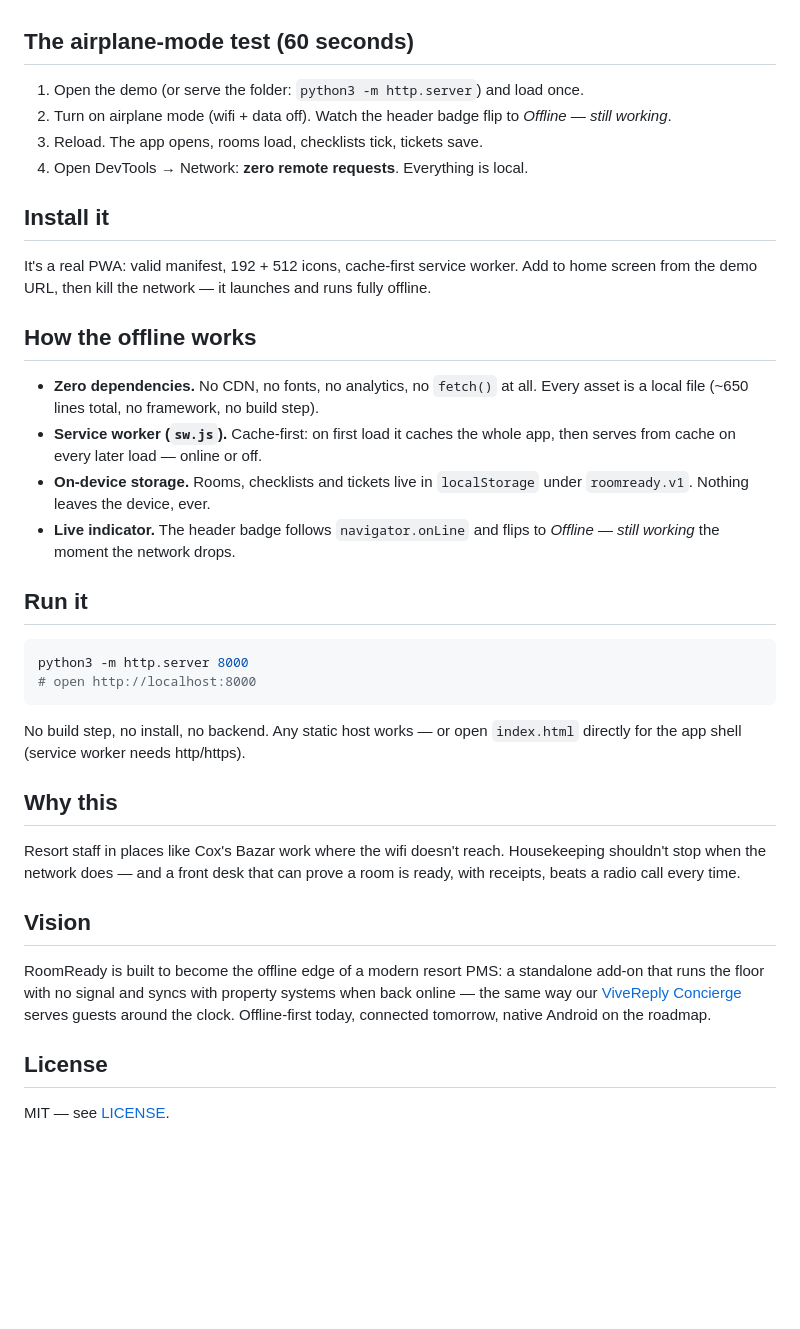
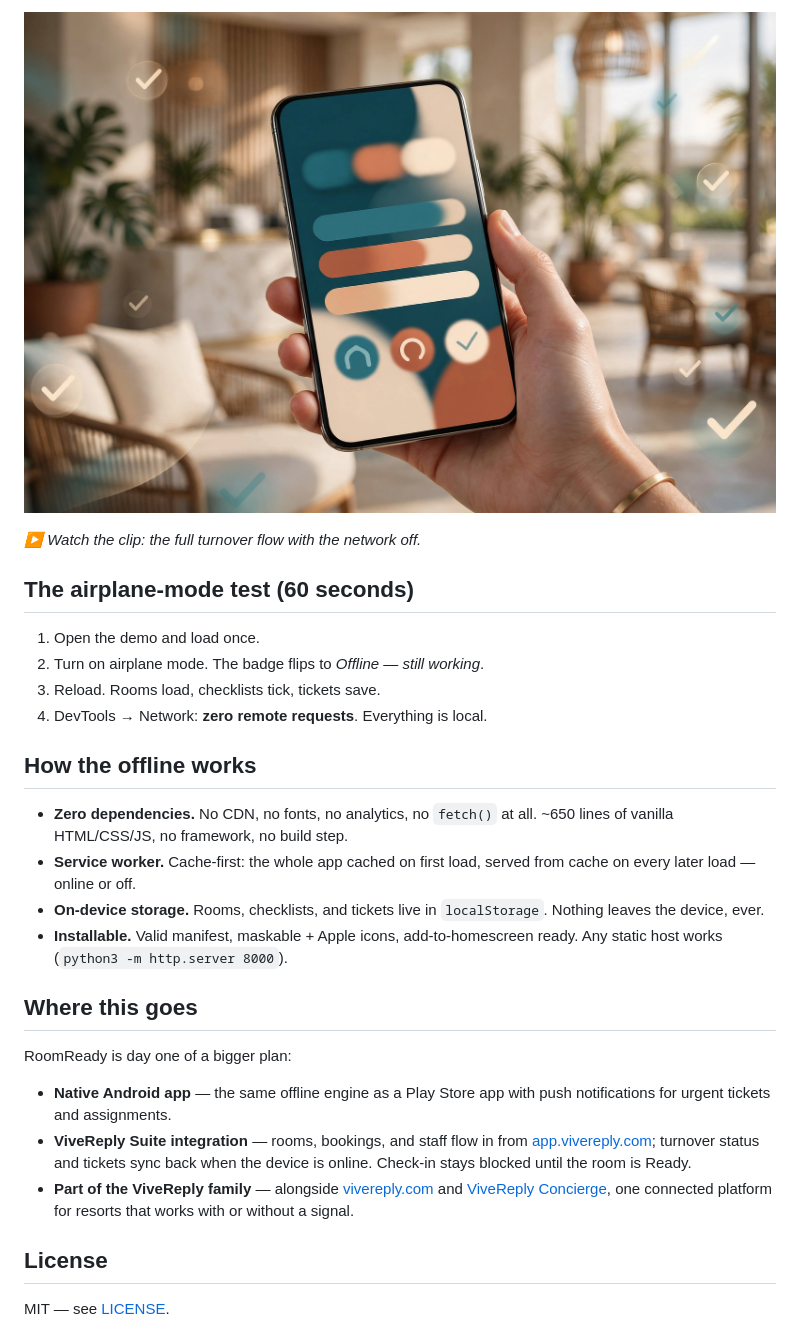
Before and after one commit to swopno1/roomready, a Markdown page: README.md, the part around one of its changes. GitHub-like rendering; blank space fills up the shorter version.

````diff
--- a/README.md
+++ b/README.md
@@ -34,52 +45,38 @@ whole job with zero internet. Turn on airplane mode and it still works.
+[![Watch the offline clip](feature-board.jpg)](images/demo-clip.mp4)
+
+*▶ Watch the clip: the full turnover flow with the network off.*
 
 ## The airplane-mode test (60 seconds)
 
-1. Open the demo (or serve the folder: `python3 -m http.server`) and load once.
-2. Turn on airplane mode (wifi + data off). Watch the header badge flip to
-   *Offline — still working*.
-3. Reload. The app opens, rooms load, checklists tick, tickets save.
-4. Open DevTools → Network: **zero remote requests**. Everything is local.
-
-## Install it
-
-It's a real PWA: valid manifest, 192 + 512 icons, cache-first service worker.
-Add to home screen from the demo URL, then kill the network — it launches and
-runs fully offline.
+1. Open the demo and load once.
+2. Turn on airplane mode. The badge flips to *Offline — still working*.
+3. Reload. Rooms load, checklists tick, tickets save.
+4. DevTools → Network: **zero remote requests**. Everything is local.
 
 ## How the offline works
 
 - **Zero dependencies.** No CDN, no fonts, no analytics, no `fetch()` at all.
-  Every asset is a local file (~650 lines total, no framework, no build step).
-- **Service worker (`sw.js`).** Cache-first: on first load it caches the whole
-  app, then serves from cache on every later load — online or off.
-- **On-device storage.** Rooms, checklists and tickets live in `localStorage`
-  under `roomready.v1`. Nothing leaves the device, ever.
-- **Live indicator.** The header badge follows `navigator.onLine` and flips to
-  *Offline — still working* the moment the network drops.
+  ~650 lines of vanilla HTML/CSS/JS, no framework, no build step.
+- **Service worker.** Cache-first: the whole app cached on first load, served
+  from cache on every later load — online or off.
+- **On-device storage.** Rooms, checklists, and tickets live in
+  `localStorage`. Nothing leaves the device, ever.
+- **Installable.** Valid manifest, maskable + Apple icons, add-to-homescreen
+  ready. Any static host works (`python3 -m http.server 8000`).
 
-## Run it
+## Where this goes
 
-```bash
-python3 -m http.server 8000
-# open http://localhost:8000
-```
+RoomReady is day one of a bigger plan:
 
-No build step, no install, no backend. Any static host works — or open
-`index.html` directly for the app shell (service worker needs http/https).
-
-## Why this
-
-Resort staff in places like Cox's Bazar work where the wifi doesn't reach.
-Housekeeping shouldn't stop when the network does — and a front desk that can
-prove a room is ready, with receipts, beats a radio call every time.
-
-## Vision
-
-RoomReady is built to become the offline edge of a modern resort PMS: a
-standalone add-on that runs the floor with no signal and syncs with property
-systems when back online — the same way our [ViveReply Concierge](https://github.com/swopno1/vivereply-concierge)
-serves guests around the clock. Offline-first today, connected tomorrow,
-native Android on the roadmap.
+- **Native Android app** — the same offline engine as a Play Store app with
+  push notifications for urgent tickets and assignments.
+- **ViveReply Suite integration** — rooms, bookings, and staff flow in from
+  [app.vivereply.com](https://app.vivereply.com); turnover status and tickets
+  sync back when the device is online. Check-in stays blocked until the room
+  is Ready.
+- **Part of the ViveReply family** — alongside [vivereply.com](https://vivereply.com)
+  and [ViveReply Concierge](https://github.com/swopno1/vivereply-concierge),
+  one connected platform for resorts that works with or without a signal.
 
 ## License
 
````
Also changed, not shown: other parts of README.md (+36 -25 lines), images/screen-checklist-done.jpeg (added), images/screen-room-dirty.jpeg (added), images/screen-tickets.jpeg (added), 1 other file.
